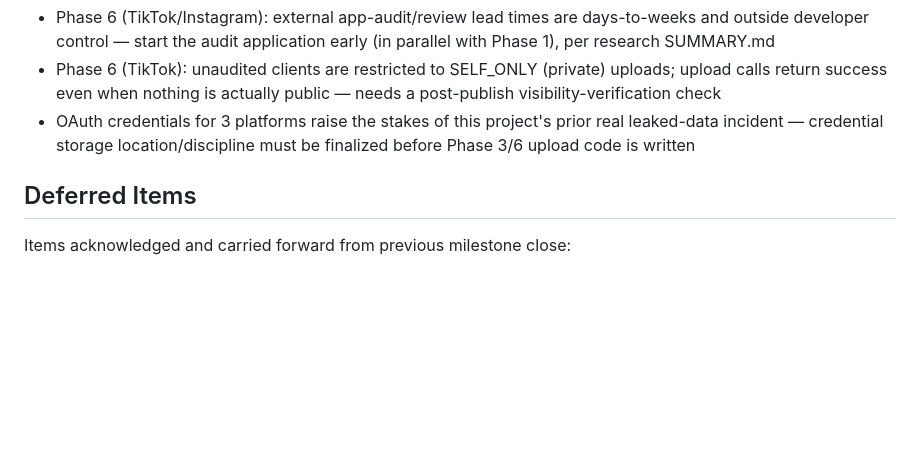
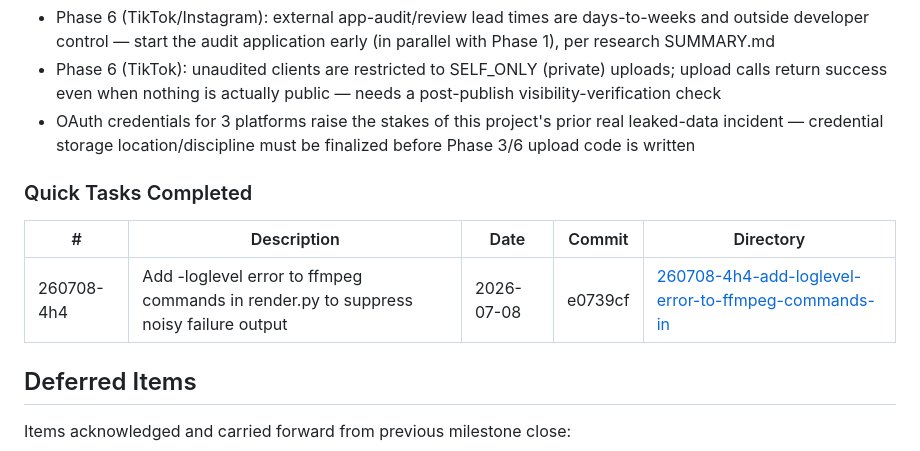
Before and after one commit to zhoratolk/shorts-maker, a Markdown page: .planning/STATE.md, the part around the change. Rendered like a GitHub page; blank space fills up the shorter version.

Commit message:
docs(quick-260708-4h4): Add -loglevel error to ffmpeg commands in render.py to suppress noisy failure output

```diff
--- a/.planning/STATE.md
+++ b/.planning/STATE.md
@@ -88,6 +88,12 @@ None yet.
 - Phase 6 (TikTok): unaudited clients are restricted to SELF_ONLY (private) uploads; upload calls return success even when nothing is actually public — needs a post-publish visibility-verification check
 - OAuth credentials for 3 platforms raise the stakes of this project's prior real leaked-data incident — credential storage location/discipline must be finalized before Phase 3/6 upload code is written
 
+### Quick Tasks Completed
+
+| # | Description | Date | Commit | Directory |
+|---|-------------|------|--------|-----------|
+| 260708-4h4 | Add -loglevel error to ffmpeg commands in render.py to suppress noisy failure output | 2026-07-08 | e0739cf | [260708-4h4-add-loglevel-error-to-ffmpeg-commands-in](./quick/260708-4h4-add-loglevel-error-to-ffmpeg-commands-in/) |
+
 ## Deferred Items
 
 Items acknowledged and carried forward from previous milestone close:
```
Also changed, not shown: 2 other files.
